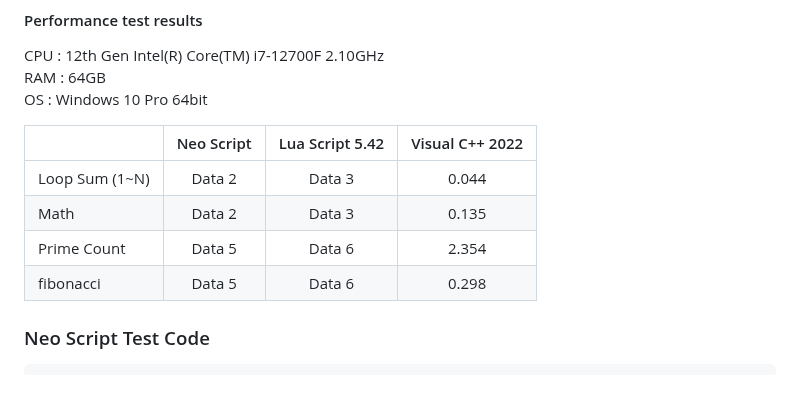
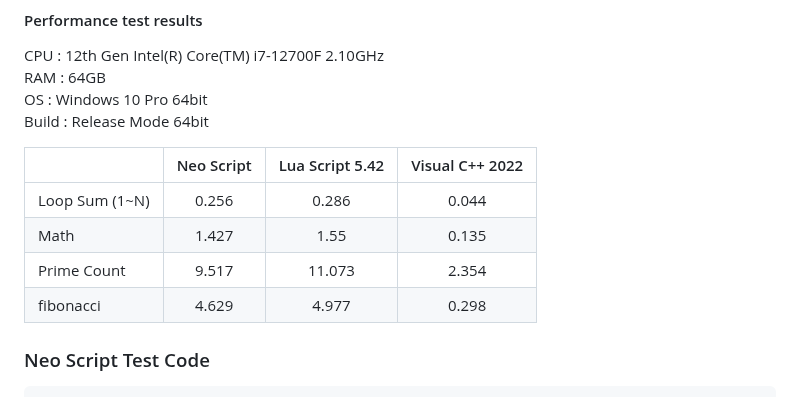
Before and after one commit to hangulcode/NeoScript, a Markdown page: ReadMe.md, the part around the change. Rendered like a GitHub page.

```diff
--- a/ReadMe.md
+++ b/ReadMe.md
@@ -135,13 +135,14 @@
 CPU : 12th Gen Intel(R) Core(TM) i7-12700F 2.10GHz
 RAM : 64GB
 OS  : Windows 10 Pro 64bit
+Build : Release Mode 64bit
 
 |               | Neo Script     | Lua Script 5.42| Visual C++ 2022 |
 | :-----------  |:--------------:| :-------------:|:---------------:|
-| Loop Sum (1~N)| Data 2         | Data 3         | 0.044           |
-| Math          | Data 2         | Data 3         | 0.135           |
-| Prime Count   | Data 5         | Data 6         | 2.354           |
-| fibonacci     | Data 5         | Data 6         | 0.298           |
+| Loop Sum (1~N)| 0.256          | 0.286          | 0.044           |
+| Math          | 1.427          | 1.55           | 0.135           |
+| Prime Count   | 9.517          | 11.073         | 2.354           |
+| fibonacci     | 4.629          | 4.977          | 0.298           |
 
 
 ### Neo Script Test Code
```
